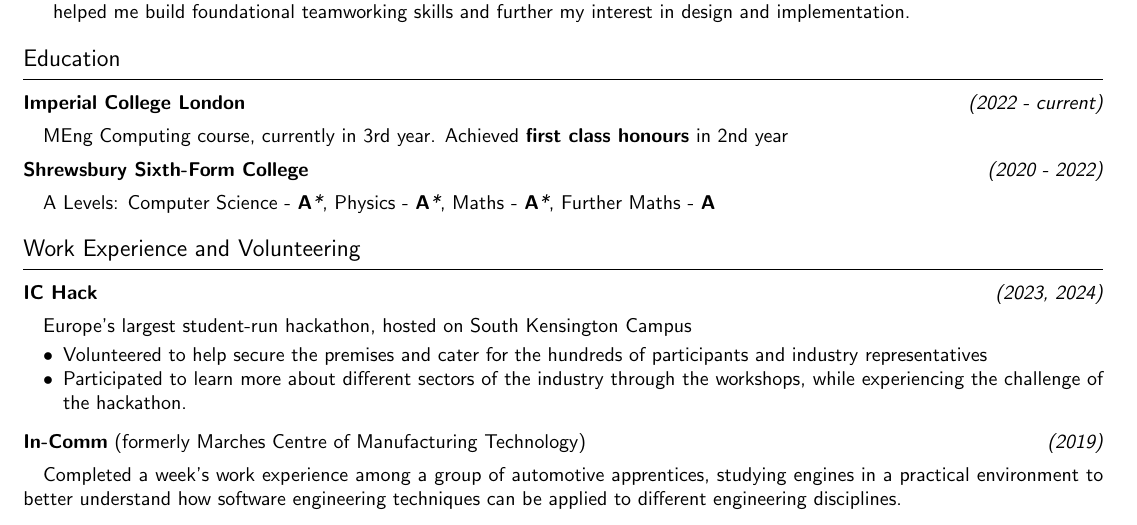
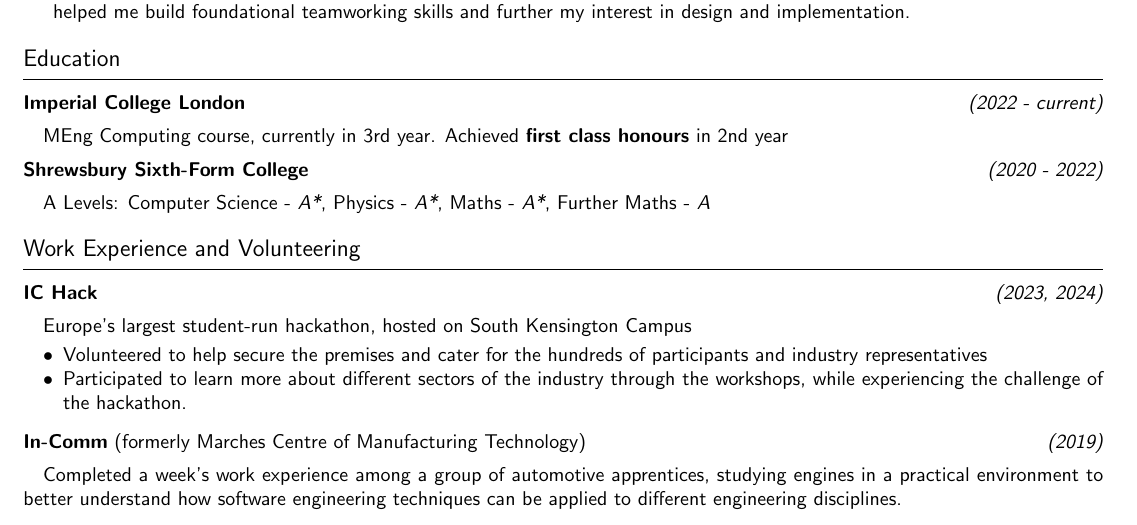
Before and after one commit to josh-ja-walker/cv, a LaTeX CV (CV.tex): part of page 1 of 2, cut so that both start at the same text. Compiled offline with pdfLaTeX.

Commit message:
Removed bold from A-Level results

```diff
--- a/CV.tex
+++ b/CV.tex
@@ -29,7 +29,7 @@
 \newcommand{\dates}[1]{\hfill\textit{(#1)}}
 
 % A Level results
-\newcommand{\alevel}[2]{#1 - \textit{\textbf#2}}
+\newcommand{\alevel}[2]{#1 - \textit{#2}}
 
 \newcommand{\tab}{\hspace{1em}}
 % Project formatting
```
Also changed, not shown: CV.pdf.
